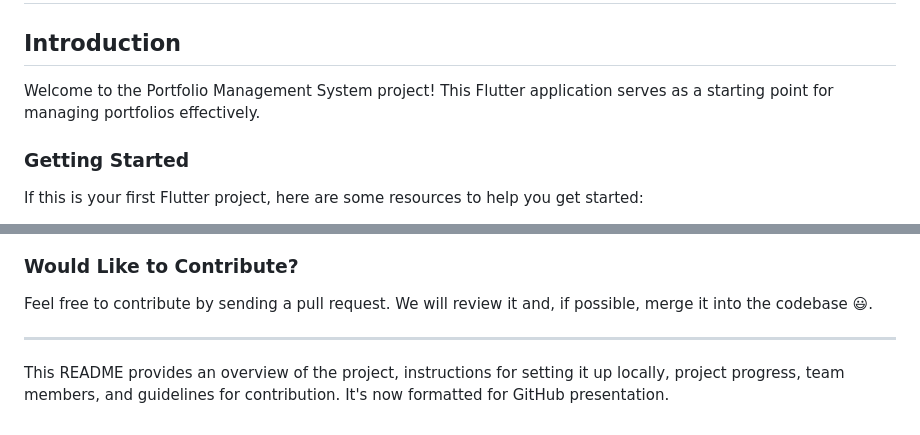
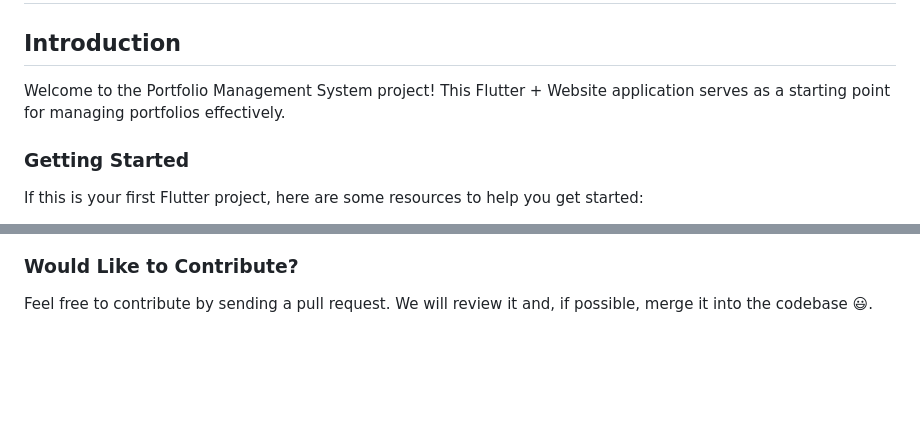
Before and after one commit to tanik15/CodeSprinters, a Markdown page: README.md, 2 parts joined by grey strips. Drawn GitHub-style; blank space fills up the shorter version.

```diff
--- a/README.md
+++ b/README.md
@@ -2,7 +2,7 @@
 
 ## Introduction
 
-Welcome to the Portfolio Management System project! This Flutter application serves as a starting point for managing portfolios effectively.
+Welcome to the Portfolio Management System project! This Flutter + Website application serves as a starting point for managing portfolios effectively.
 
 ### Getting Started
 
@@ -76,7 +63,3 @@ https://github.com/tanik15/CodeSprinters/blob/master/Screenshot%202024-02-18%200
 ### Would Like to Contribute?
 
 Feel free to contribute by sending a pull request. We will review it and, if possible, merge it into the codebase 😃.
-
----
-
-This README provides an overview of the project, instructions for setting it up locally, project progress, team members, and guidelines for contribution. It's now formatted for GitHub presentation.
```
Also changed, not shown: other parts of README.md (+12 -25 lines).
